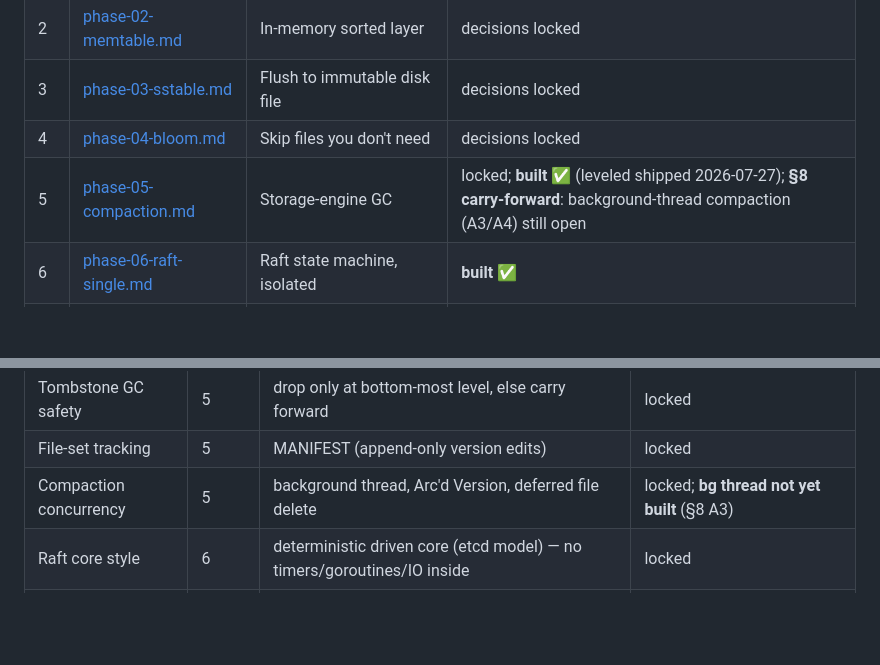
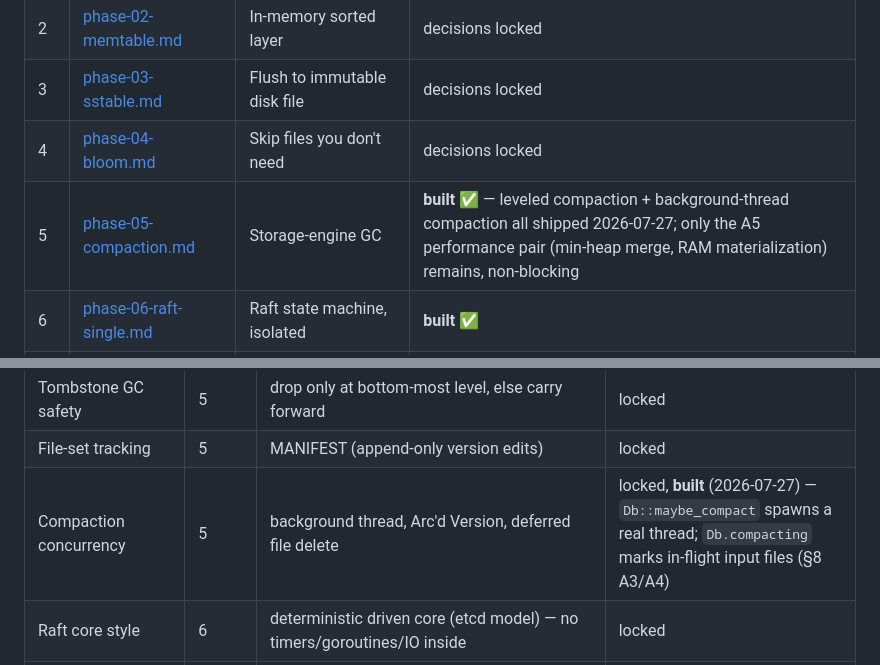
Before and after one commit to SanthoshRaaj-KR/quorumkv, a Markdown page: planning/README.md, 2 parts joined by grey strips. GitHub-like rendering; blank space fills up the shorter version.

Commit message:
done with compaction

```diff
--- a/planning/README.md
+++ b/planning/README.md
@@ -27,7 +27,7 @@ Every phase file has the same shape:
 | 2 | [phase-02-memtable.md](phase-02-memtable.md) | In-memory sorted layer | decisions locked |
 | 3 | [phase-03-sstable.md](phase-03-sstable.md) | Flush to immutable disk file | decisions locked |
 | 4 | [phase-04-bloom.md](phase-04-bloom.md) | Skip files you don't need | decisions locked |
-| 5 | [phase-05-compaction.md](phase-05-compaction.md) | Storage-engine GC | locked; **built ✅** (leveled shipped 2026-07-27); **§8 carry-forward**: background-thread compaction (A3/A4) still open |
+| 5 | [phase-05-compaction.md](phase-05-compaction.md) | Storage-engine GC | **built ✅** — leveled compaction + background-thread compaction all shipped 2026-07-27; only the A5 performance pair (min-heap merge, RAM materialization) remains, non-blocking |
 | 6 | [phase-06-raft-single.md](phase-06-raft-single.md) | Raft state machine, isolated | **built** ✅ |
 | 7 | [phase-07-election.md](phase-07-election.md) | Leader election over RPC | **built** ✅ |
 | 8 | [phase-08-replication.md](phase-08-replication.md) | Agree on one ordered log | **built** ✅ |
@@ -67,7 +67,7 @@ never re-litigate. `DESIGN.md` §7 / `ROADMAP.md` "Open decisions" seed this.
 | Compaction strategy | 5 | size-tiered first, **leveled target** (read-heavy), pluggable | locked, **both built** — `Leveled` is `Db`'s default (2026-07-27) |
 | Tombstone GC safety | 5 | drop only at bottom-most level, else carry forward | locked |
 | File-set tracking | 5 | MANIFEST (append-only version edits) | locked |
-| Compaction concurrency | 5 | background thread, Arc'd Version, deferred file delete | locked; **bg thread not yet built** (§8 A3) |
+| Compaction concurrency | 5 | background thread, Arc'd Version, deferred file delete | locked, **built** (2026-07-27) — `Db::maybe_compact` spawns a real thread; `Db.compacting` marks in-flight input files (§8 A3/A4) |
 | Raft core style | 6 | deterministic driven core (etcd model) — no timers/goroutines/IO inside | locked |
 | Raft driver contract | 6 | persist+fsync → send → apply → Advance | locked |
 | Raft log indexing | 6 | dummy sentinel {0,0}; access via `Log` methods only | locked |
```
